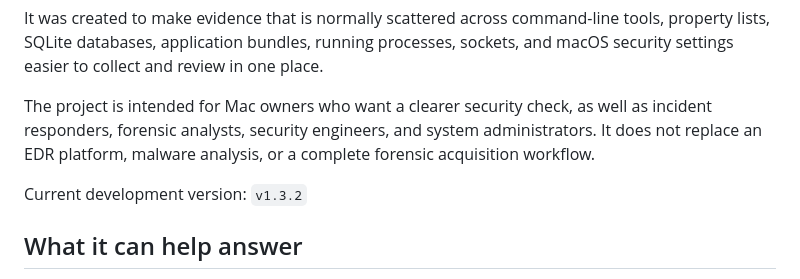
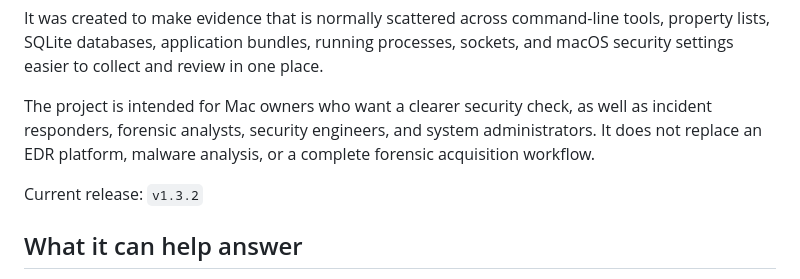
Before and after one commit to bacescuandrei/macos-inspector, a Markdown page: README.md, the part around the change. Drawn GitHub-style.

Commit message:
Prepare macOS Inspector v1.3.2 release

```diff
--- a/README.md
+++ b/README.md
@@ -10,7 +10,7 @@ It was created to make evidence that is normally scattered across command-line t
 
 The project is intended for Mac owners who want a clearer security check, as well as incident responders, forensic analysts, security engineers, and system administrators. It does not replace an EDR platform, malware analysis, or a complete forensic acquisition workflow.
 
-Current development version: `v1.3.2`
+Current release: `v1.3.2`
 
 ## What it can help answer
 
```
Also changed, not shown: CHANGELOG.md (+1 -1 lines).
